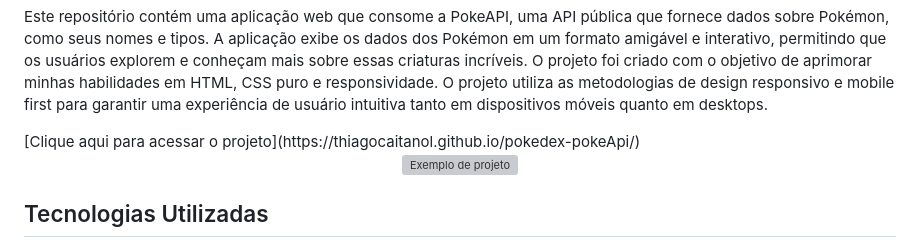
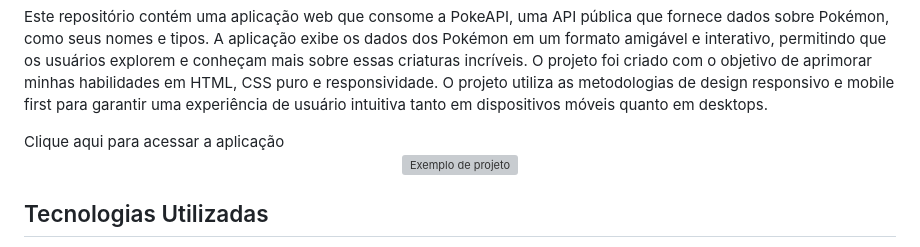
Before and after one commit to ThiagoCaitanol/pokedex-pokeApi, a Markdown page: README.md, the part around the change. Rendered like a GitHub page; grey boxes are pictures that could not be loaded.

```diff
--- a/README.md
+++ b/README.md
@@ -2,7 +2,7 @@
 
 <h1 align="center">PokeAPI</h1>
 <p>Este repositório contém uma aplicação web que consome a PokeAPI, uma API pública que fornece dados sobre Pokémon, como seus nomes e tipos. A aplicação exibe os dados dos Pokémon em um formato amigável e interativo, permitindo que os usuários explorem e conheçam mais sobre essas criaturas incríveis. O projeto foi criado com o objetivo de aprimorar minhas habilidades em HTML, CSS puro e responsividade. O projeto utiliza as metodologias de design responsivo e mobile first para garantir uma experiência de usuário intuitiva tanto em dispositivos móveis quanto em desktops.</p>
-[Clique aqui para acessar o projeto](https://thiagocaitanol.github.io/pokedex-pokeApi/)
+<a hrf="https://thiagocaitanol.github.io/pokedex-pokeApi/">Clique aqui para acessar a aplicação</a>
 
 <p align="center">
   <img src="assets/images/readme-images/exemplo.jpg" alt="Exemplo de projeto" />
```
